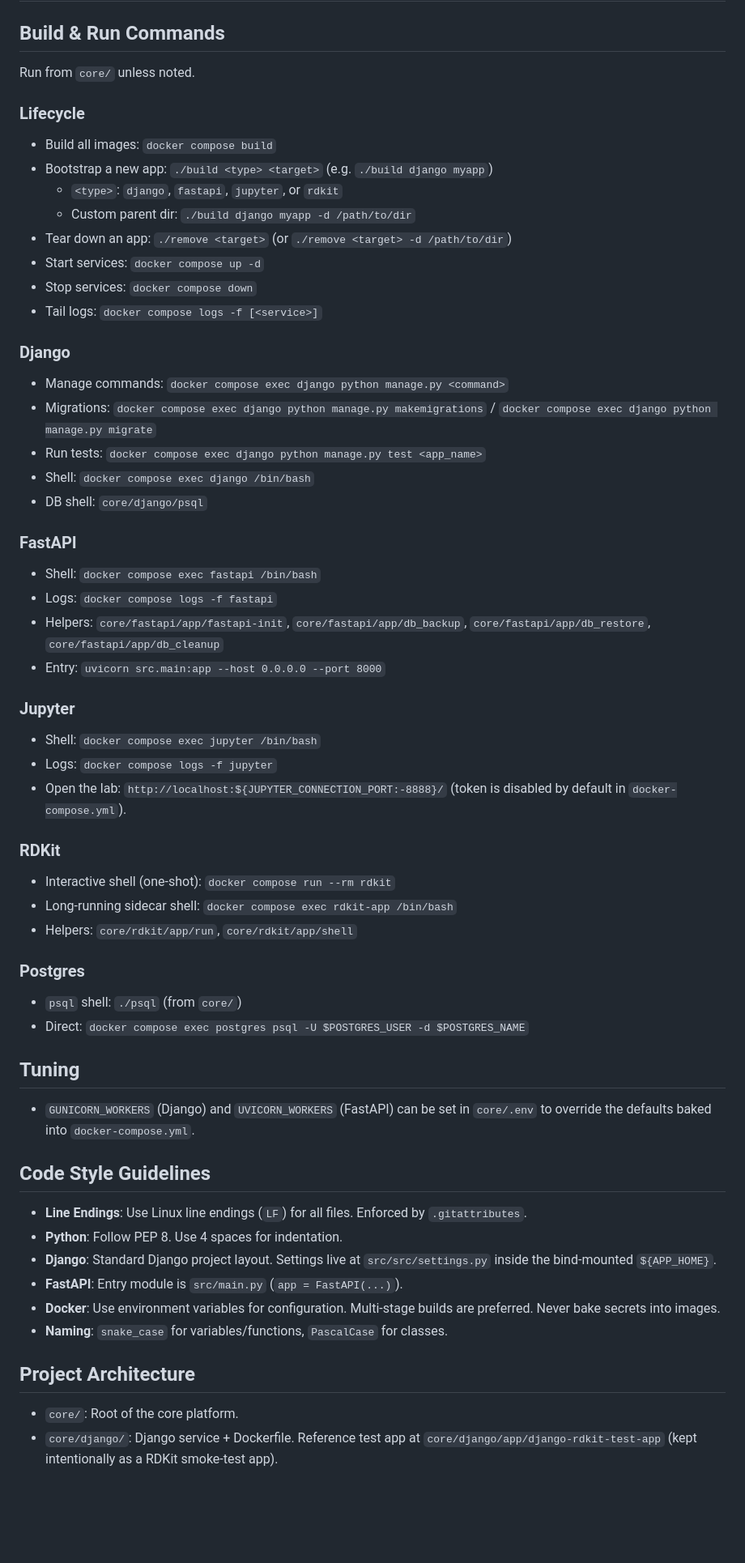
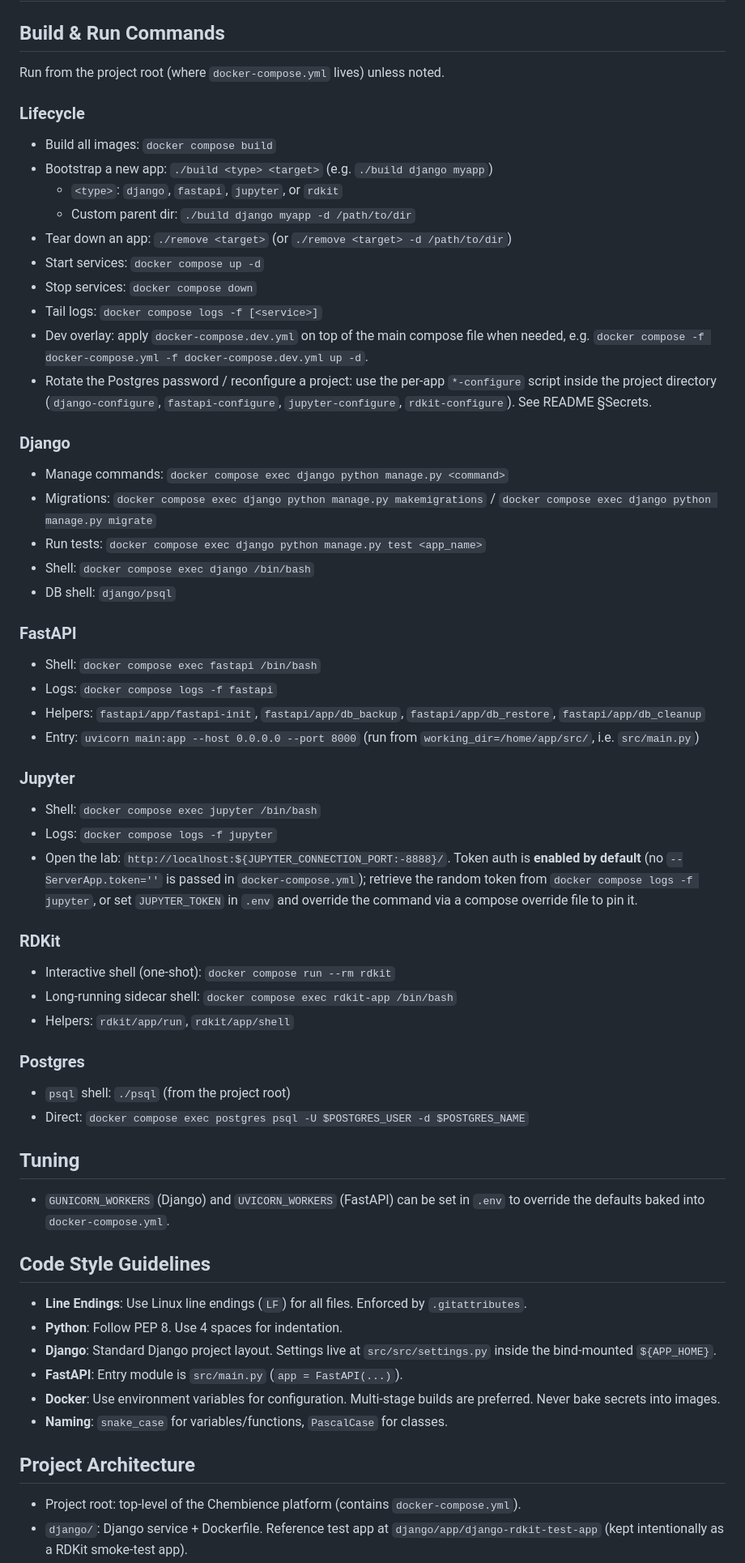
Before and after one commit to chembience/core, a Markdown page: CLAUDE.md, the part around one of its changes. Shown at 81% size. Drawn GitHub-style; blank space fills up the shorter version.

```diff
--- a/CLAUDE.md
+++ b/CLAUDE.md
@@ -1,7 +1,7 @@
 # Chembience Development Guide
 
 ## Build & Run Commands
-Run from `core/` unless noted.
+Run from the project root (where `docker-compose.yml` lives) unless noted.
 
 ### Lifecycle
 - Build all images: `docker compose build`
@@ -12,6 +12,13 @@ Run from `core/` unless noted.
 - Start services: `docker compose up -d`
 - Stop services: `docker compose down`
 - Tail logs: `docker compose logs -f [<service>]`
+- Dev overlay: apply `docker-compose.dev.yml` on top of the main compose
+  file when needed, e.g.
+  `docker compose -f docker-compose.yml -f docker-compose.dev.yml up -d`.
+- Rotate the Postgres password / reconfigure a project: use the per-app
+  `*-configure` script inside the project directory
+  (`django-configure`, `fastapi-configure`, `jupyter-configure`,
+  `rdkit-configure`). See README §Secrets.
 
 ### Django
 - Manage commands: `docker compose exec django python manage.py <command>`
@@ -19,35 +26,39 @@ Run from `core/` unless noted.
   / `docker compose exec django python manage.py migrate`
 - Run tests: `docker compose exec django python manage.py test <app_name>`
 - Shell: `docker compose exec django /bin/bash`
-- DB shell: `core/django/psql`
+- DB shell: `django/psql`
 
 ### FastAPI
 - Shell: `docker compose exec fastapi /bin/bash`
 - Logs: `docker compose logs -f fastapi`
-- Helpers: `core/fastapi/app/fastapi-init`,
-  `core/fastapi/app/db_backup`,
-  `core/fastapi/app/db_restore`,
-  `core/fastapi/app/db_cleanup`
-- Entry: `uvicorn src.main:app --host 0.0.0.0 --port 8000`
+- Helpers: `fastapi/app/fastapi-init`,
+  `fastapi/app/db_backup`,
+  `fastapi/app/db_restore`,
+  `fastapi/app/db_cleanup`
+- Entry: `uvicorn main:app --host 0.0.0.0 --port 8000` (run from
+  `working_dir=/home/app/src/`, i.e. `src/main.py`)
 
 ### Jupyter
 - Shell: `docker compose exec jupyter /bin/bash`
 - Logs: `docker compose logs -f jupyter`
-- Open the lab: `http://localhost:${JUPYTER_CONNECTION_PORT:-8888}/`
-  (token is disabled by default in `docker-compose.yml`).
+- Open the lab: `http://localhost:${JUPYTER_CONNECTION_PORT:-8888}/`.
+  Token auth is **enabled by default** (no `--ServerApp.token=''` is
+  passed in `docker-compose.yml`); retrieve the random token from
+  `docker compose logs -f jupyter`, or set `JUPYTER_TOKEN` in `.env`
+  and override the command via a compose override file to pin it.
 
 ### RDKit
 - Interactive shell (one-shot): `docker compose run --rm rdkit`
 - Long-running sidecar shell: `docker compose exec rdkit-app /bin/bash`
-- Helpers: `core/rdkit/app/run`, `core/rdkit/app/shell`
+- Helpers: `rdkit/app/run`, `rdkit/app/shell`
 
 ### Postgres
-- `psql` shell: `./psql` (from `core/`)
+- `psql` shell: `./psql` (from the project root)
 - Direct: `docker compose exec postgres psql -U $POSTGRES_USER -d $POSTGRES_NAME`
 
 ## Tuning
 - `GUNICORN_WORKERS` (Django) and `UVICORN_WORKERS` (FastAPI) can be set in
-  `core/.env` to override the defaults baked into `docker-compose.yml`.
+  `.env` to override the defaults baked into `docker-compose.yml`.
 
 ## Code Style Guidelines
 - **Line Endings**: Use Linux line endings (`LF`) for all files. Enforced by
@@ -61,7 +72,8 @@ Run from `core/` unless noted.
 - **Naming**: `snake_case` for variables/functions, `PascalCase` for classes.
 
 ## Project Architecture
-- `core/`: Root of the core platform.
-- `core/django/`: Django service + Dockerfile. Reference test app at
-  `core/django/app/django-rdkit-test-app` (kept intentionally as a
+- Project root: top-level of the Chembience platform (contains
+  `docker-compose.yml`).
+- `django/`: Django service + Dockerfile. Reference test app at
+  `django/app/django-rdkit-test-app` (kept intentionally as a
   RDKit smoke-test app).
```
Also changed, not shown: other parts of CLAUDE.md (+10 -6 lines), AGENTS.md (+41 -22 lines), 1 other file.
